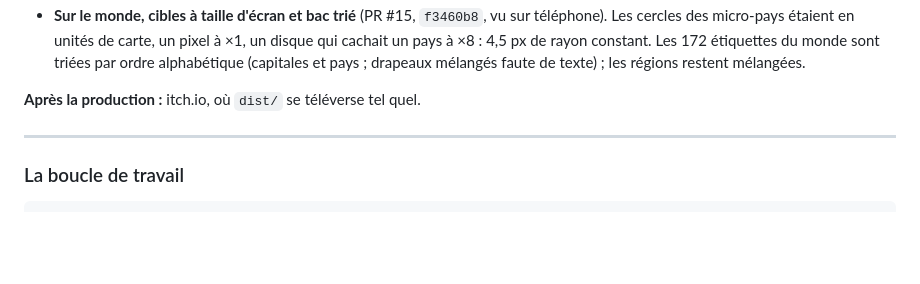
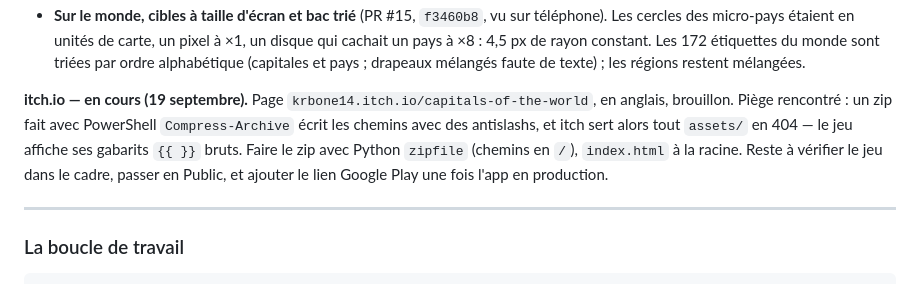
Before and after one commit to krbone14/world-capitals-game, a Markdown page: passation.md, the part around the change. GitHub-like rendering; blank space fills up the shorter version.

Commit message:
Note the itch.io zip pitfall
Co-Authored-By: Claude Opus 5 <noreply@anthropic.com>

```diff
--- a/passation.md
+++ b/passation.md
@@ -208,7 +208,13 @@ téléphone :**
   Les 172 étiquettes du monde sont triées par ordre alphabétique (capitales et
   pays ; drapeaux mélangés faute de texte) ; les régions restent mélangées.
 
-**Après la production :** itch.io, où `dist/` se téléverse tel quel.
+**itch.io — en cours (19 septembre).** Page `krbone14.itch.io/capitals-of-the-world`,
+en anglais, brouillon. Piège rencontré : un zip fait avec PowerShell
+`Compress-Archive` écrit les chemins avec des antislashs, et itch sert alors
+tout `assets/` en 404 — le jeu affiche ses gabarits `{{ }}` bruts. Faire le
+zip avec Python `zipfile` (chemins en `/`), `index.html` à la racine. Reste à
+vérifier le jeu dans le cadre, passer en Public, et ajouter le lien Google Play
+une fois l'app en production.
 
 ---
 
```
